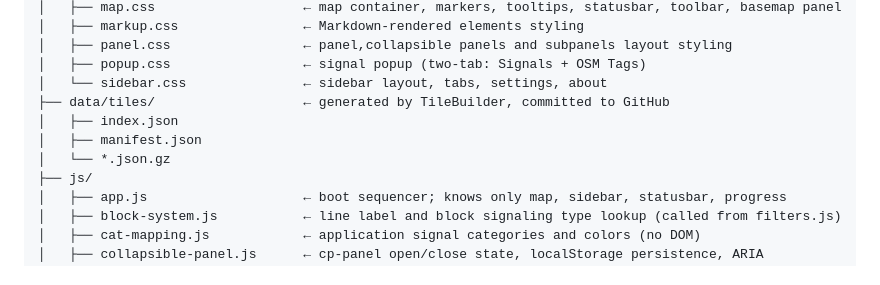
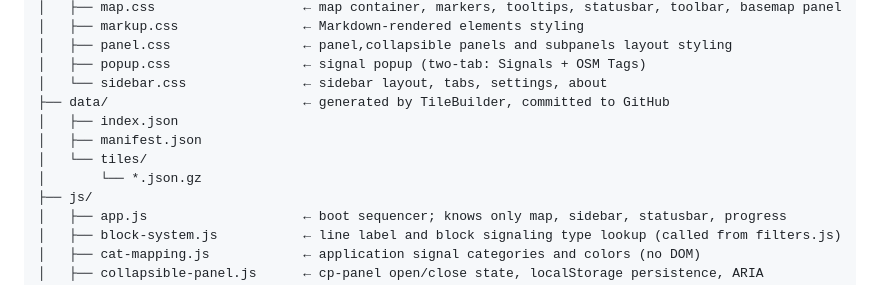
Before and after one commit to noeldev/sncf-sigmap, a Markdown page: README.md, the part around the change. GitHub-like rendering.

Commit message:
Update README to reflect data directory structure

```diff
--- a/README.md
+++ b/README.md
@@ -330,10 +330,11 @@ sncf-sigmap/
 │   ├── panel.css                 ← panel,collapsible panels and subpanels layout styling
 │   ├── popup.css                 ← signal popup (two-tab: Signals + OSM Tags)
 │   └── sidebar.css               ← sidebar layout, tabs, settings, about
-├── data/tiles/                   ← generated by TileBuilder, committed to GitHub
+├── data/                         ← generated by TileBuilder, committed to GitHub
 │   ├── index.json
 │   ├── manifest.json
-│   └── *.json.gz
+│   └── tiles/
+│       └── *.json.gz
 ├── js/
 │   ├── app.js                    ← boot sequencer; knows only map, sidebar, statusbar, progress
 │   ├── block-system.js           ← line label and block signaling type lookup (called from filters.js)
```
